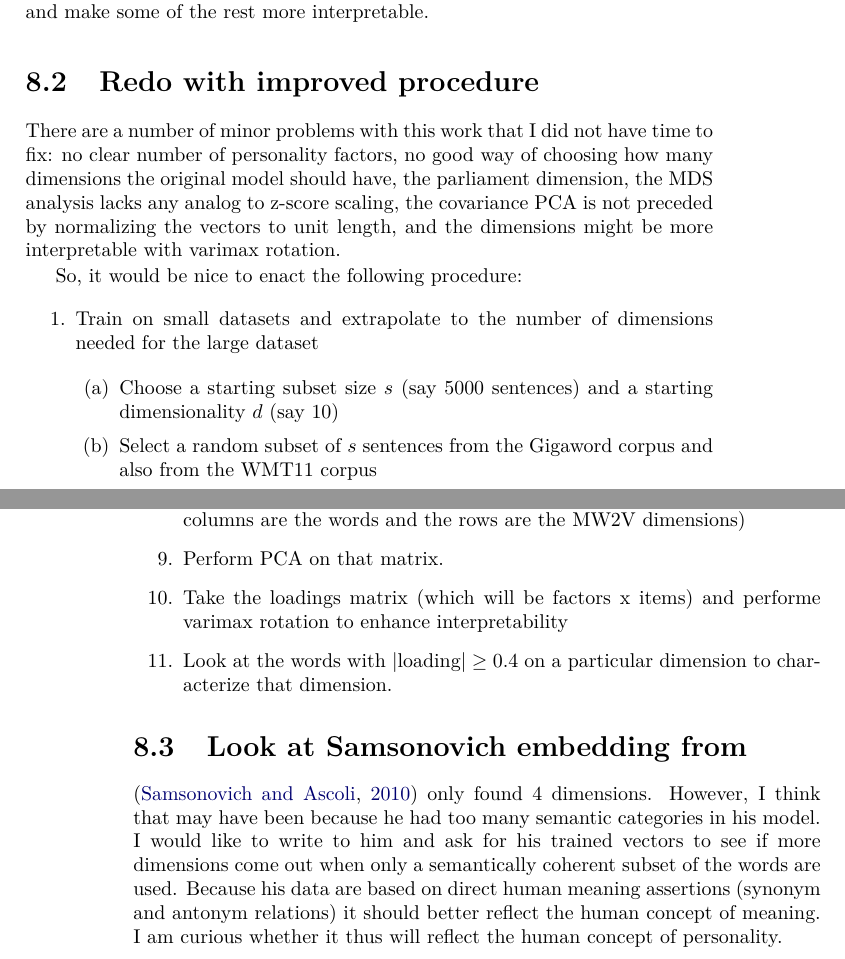
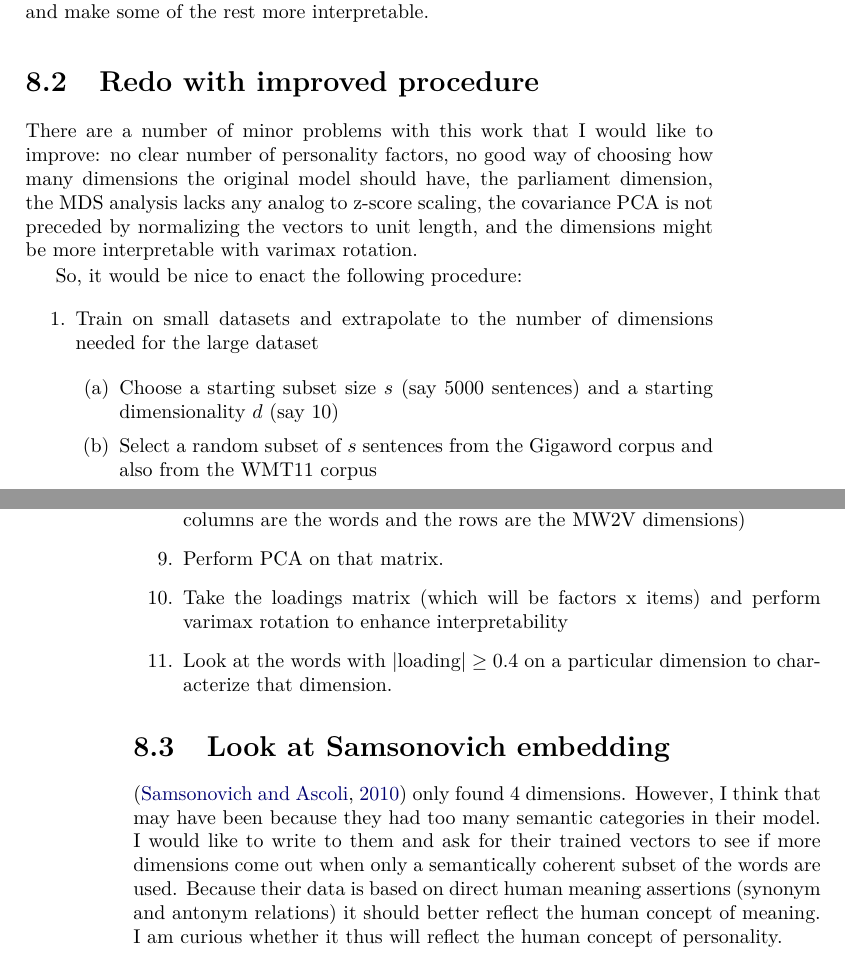
Before and after one commit to RadixSeven/SummitPaper2013, a LaTeX thesis (MSThesis/eric_thesis.tex, which reads MSThesis/discussion.tex): two parts of pages 73 and 74 of 342, joined at a grey line, cut so that both start at the same text. Compiled offline with pdfLaTeX.

Commit message:
Changed Samsonovich references to plural and minor typo corrections to discussion

```diff
--- a/MSThesis/discussion.tex
+++ b/MSThesis/discussion.tex
@@ -334,9 +334,9 @@ that this will eliminate some of the odder dimensions like ``restaurant'' and
 
 \section{Redo with improved procedure}
 
-There are a number of minor problems with this work that I did not have time to
-fix: no clear number of personality factors, no good way of choosing how many
-dimensions the original model should have, the parliament dimension, the
+There are a number of minor problems with this work that I would like to
+improve: no clear number of personality factors, no good way of choosing how
+many dimensions the original model should have, the parliament dimension, the
 MDS analysis lacks any analog to z-score scaling, the covariance PCA is not
 preceded by normalizing the vectors to unit length, and the dimensions might
 be more interpretable with varimax rotation.
@@ -375,19 +375,19 @@ So, it would be nice to enact the following procedure:
  then take the transpose of that matrix (so we have a matrix in which the
  columns are the words and the rows are the \modelname{} dimensions)
  \item Perform PCA on that matrix.
- \item Take the loadings matrix (which will be factors x items) and performe
+ \item Take the loadings matrix (which will be factors x items) and perform
  varimax rotation to enhance interpretability
  \item Look at the words with $|\text{loading}| \ge 0.4$ on a particular
  dimension to characterize that dimension.
 \end{enumerate}
 
 
-\section{Look at Samsonovich embedding from }
+\section{Look at Samsonovich embedding}
 
 \citep{Samsonovich2010} only found 4 dimensions. However, I think that may have been
-because he had too many semantic categories in his model. I would like to
-write to him and ask for his trained vectors to see if more dimensions come out
-when only a semantically coherent subset of the words are used. Because his
-data are based on direct human meaning assertions (synonym and antonym
+because they had too many semantic categories in their model. I would like to
+write to them and ask for their trained vectors to see if more dimensions come out
+when only a semantically coherent subset of the words are used. Because their
+data is based on direct human meaning assertions (synonym and antonym
 relations) it should better reflect the human concept of meaning. I am
 curious whether it thus will reflect the human concept of personality.
```
